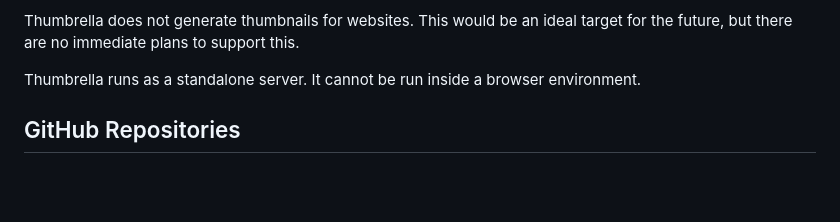
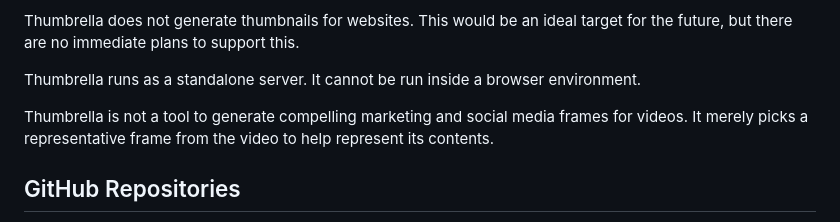
Before and after one commit to thumbrella-dev/website, a Markdown page: docs/02-project.md, the part around the change. Rendered like a GitHub page; blank space fills up the shorter version.

Commit message:
thumbrella is not for generating marketing frames for youtube videos

```diff
--- a/docs/02-project.md
+++ b/docs/02-project.md
@@ -120,6 +120,10 @@ target for the future, but there are no immediate plans to support this.
 Thumbrella runs as a standalone server. It cannot be run inside a browser
 environment.
 
+Thumbrella is not a tool to generate compelling marketing and social
+media frames for videos. It merely picks a representative frame from the
+video to help represent its contents.
+
 
 ## GitHub Repositories
 
```
